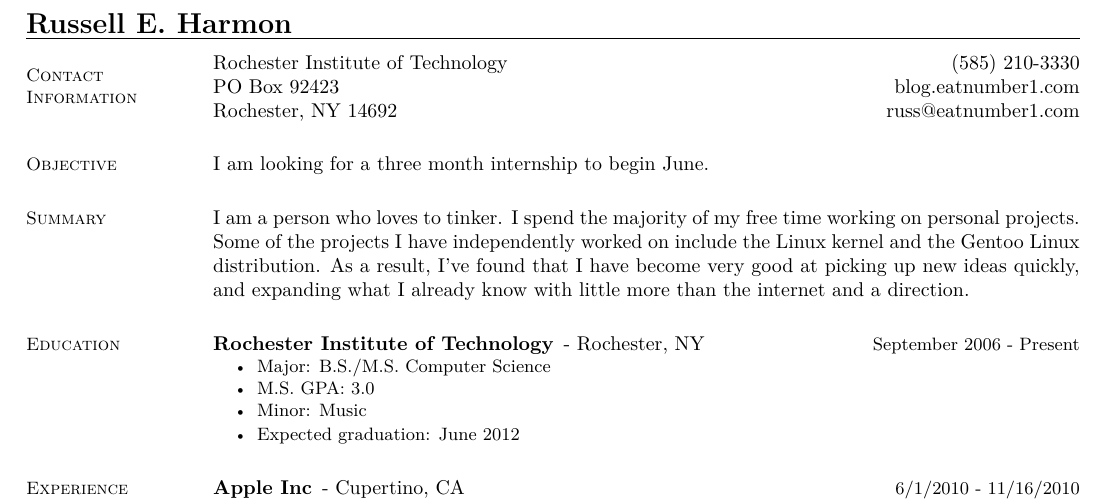
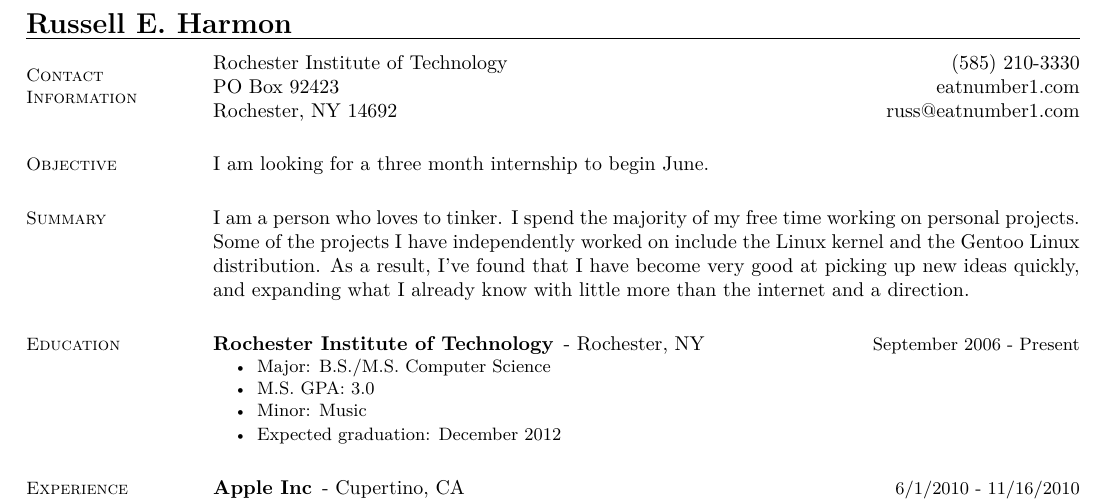
Before and after one commit to eatnumber1/resume, a LaTeX CV (resume.tex): part of the page, cut so that both start at the same text. Compiled offline with XeLaTeX.

Commit message:
Update again.

```diff
--- a/resume.tex
+++ b/resume.tex
@@ -22,7 +22,7 @@
 \section{\mysidestyle Contact \\ Information} \vspace{2mm}
 	\begin{asparablank}
 		\item Rochester Institute of Technology \hfill (585) 210-3330
-		\item PO Box 92423 \hfill \href{http://blog.eatnumber1.com/}{blog.eatnumber1.com}
+		\item PO Box 92423 \hfill \href{http://eatnumber1.com/}{eatnumber1.com}
 		\item Rochester, NY 14692 \hfill \href{mailto:russ@eatnumber1.com}{russ@eatnumber1.com}
 	\end{asparablank}
 
@@ -39,7 +39,7 @@
 			\item Major: B.S./M.S. Computer Science
 			\item M.S. GPA: 3.0
 			\item Minor: Music
-			\item Expected graduation: June 2012
+			\item Expected graduation: December 2012
 		} \end{compactitem}
 	\end{compactdesc}
 
```
Also changed, not shown: 1 other file.
